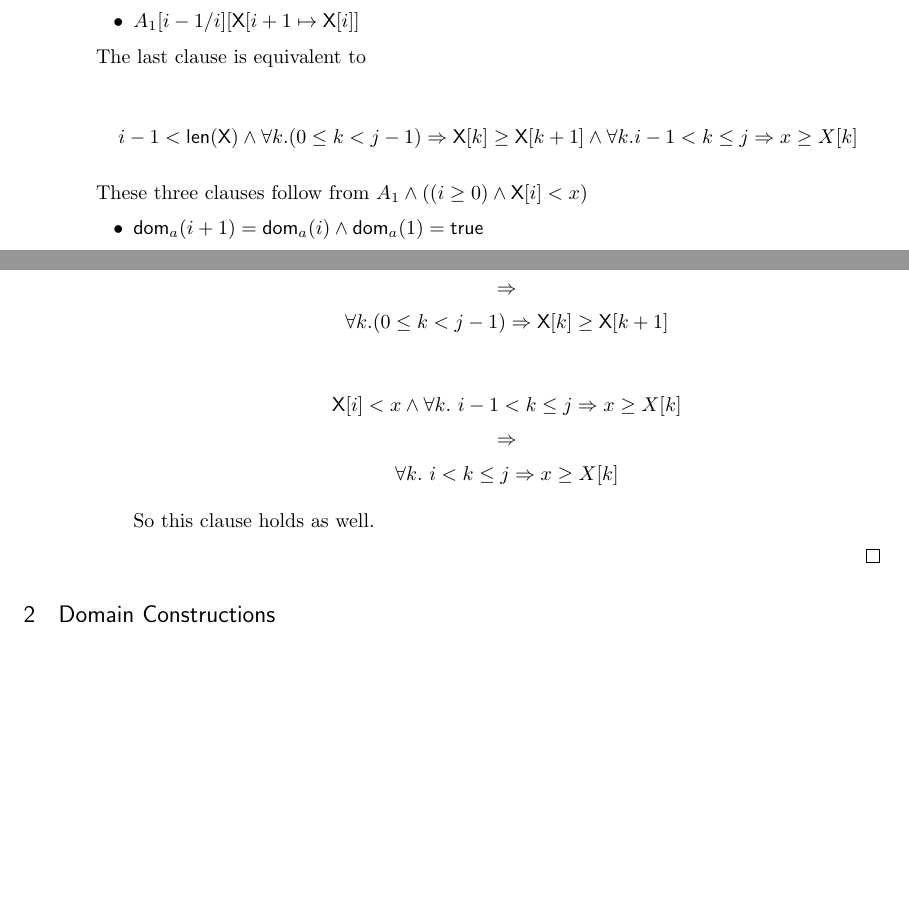
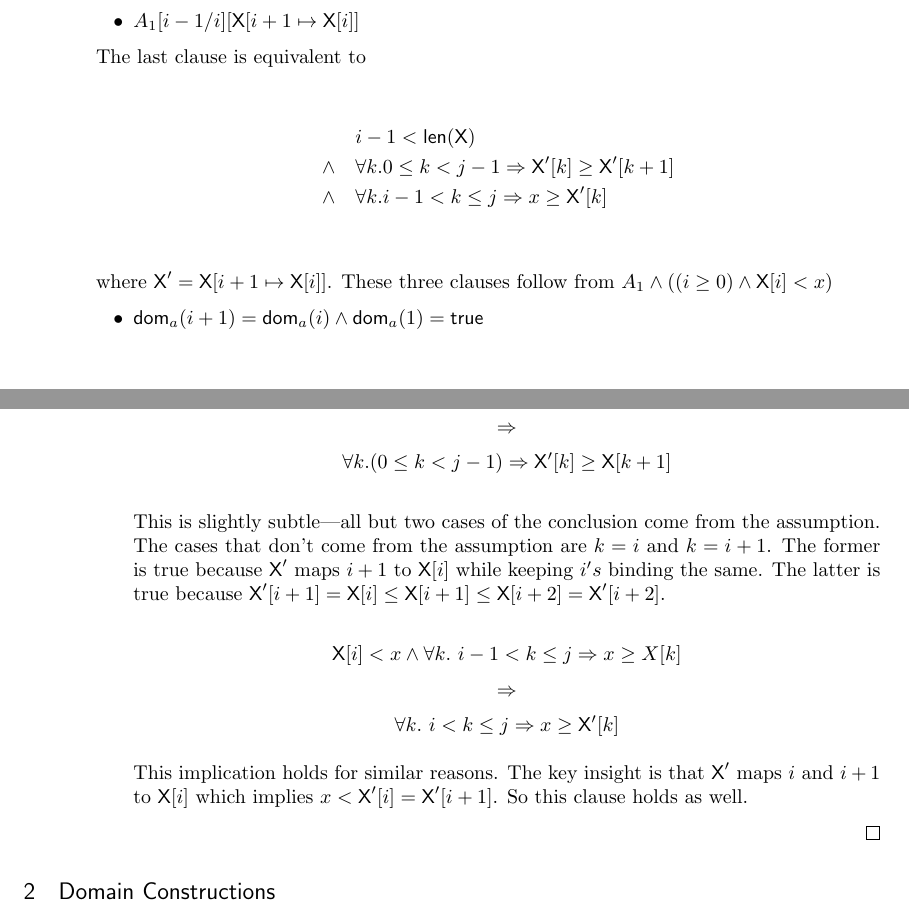
Before and after one commit to qbeightol/CS-6110, a LaTeX document (4/tex/4.tex, which reads 4/tex/4.1.tex): two parts of pages 2 and 3 of 7, joined at a grey line, cut so that both start at the same text, the shorter picture padded with empty space. Compiled offline with pdfLaTeX.

Commit message:
noticed an aliasing bug (on X)

```diff
--- a/4/tex/4.1.tex
+++ b/4/tex/4.1.tex
@@ -159,27 +159,37 @@ $\Rule{While}{
 
         The last clause is equivalent to
 
-        $$
-        i - 1 < {\sf len(X)}
-        \wedge \forall k. (0 \leq k < j - 1) \Rightarrow \X[k] \geq \X[k + 1]
-        \wedge \forall k . i - 1 < k \leq j \Rightarrow  x \geq X[k]
-        $$
+        \begin{eqnarray*}
+        & & i - 1 < {\sf len(X)} \\
+        & \wedge & \forall k. 0 \leq k < j - 1 \Rightarrow \X'[k] \geq \X'[k + 1] \\
+        & \wedge & \forall k . i - 1 < k \leq j \Rightarrow  x \geq \X'[k] \\
+        \end{eqnarray*}
 
-        These three clauses follow from $ A_1 \wedge ((i \geq 0) \wedge {\sf X}[i] < x) $
+        where $\X' = \X[i + 1 \mapsto \X[i]]$. These three clauses follow from
+        $ A_1 \wedge ((i \geq 0) \wedge {\sf X}[i] < x) $
 
         \begin{itemize}
         \item $\dom_a(i + 1) = \dom_a(i) \wedge \dom_a(1) = \true $
         \item $\dom_a({\sf X}[i]) = 0 \leq i \wedge i < \len{\X} $ follows from
         $i \geq 0$ and $i < \len{\X}$ (the latter comes from $A_1$).
         \item Note that
+
         $$i < \len{\X} \Rightarrow i - 1 < \len{\X}$$ \\
         $$ \forall k. (0 \leq k < j - 1) \Rightarrow \X[k] \geq \X[k + 1] $$
         $$ \Rightarrow $$
-        $$ \forall k. (0 \leq k < j - 1) \Rightarrow \X[k] \geq \X[k + 1] $$ \\
+        $$ \forall k. (0 \leq k < j - 1) \Rightarrow  \X'[k] \geq \X[k + 1] $$ \\
+        This is slightly subtle---all but two cases of the conclusion come from the assumption. The
+        cases that don't come from the assumption are $k = i$ and $k = i + 1$.
+        The former is true because $\X'$ maps $i + 1$ to $\X[i]$ while keeping
+        $i's$ binding the same. The latter is true because
+        $\X'[i + 1] = \X[i] \leq \X[i + 1] \leq \X[i + 2] = \X'[i + 2]$.
+
         $$ {\sf X}[i] < x \wedge \forall k .~i - 1 < k \leq j \Rightarrow  x \geq X[k] $$
         $$ \Rightarrow $$
-        $$ \forall k .~i < k \leq j \Rightarrow  x \geq X[k] $$
+        $$ \forall k .~i < k \leq j \Rightarrow  x \geq  \X'[k] $$
 
+        This implication holds for similar reasons. The key insight is that
+        $\X'$ maps $i$ and $i + 1$ to $\X[i]$ which implies $x < \X'[i] = \X'[i + 1]$.
         So this clause holds as well.
 
         % This clause is just a weakened version of $A_1$. Note that the right
```
Also changed, not shown: 4/tex/4.1.tex (2 more changed lines).
